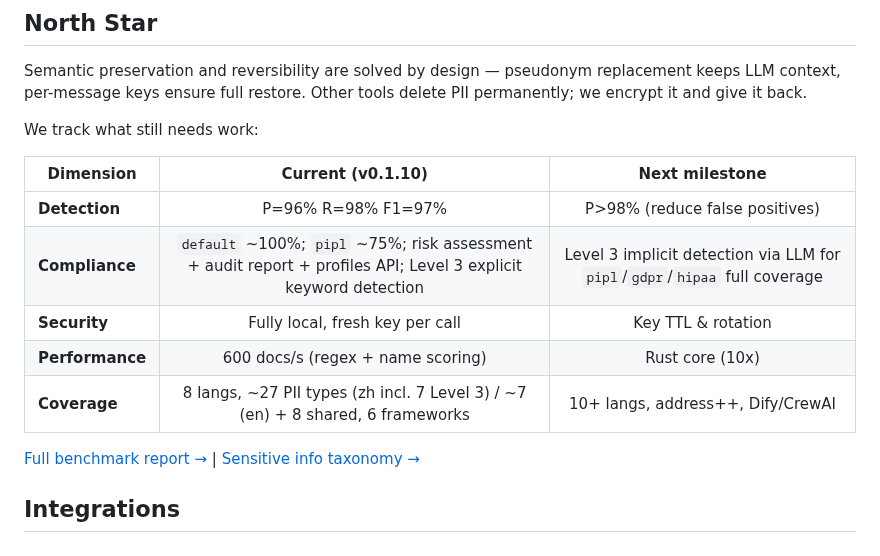
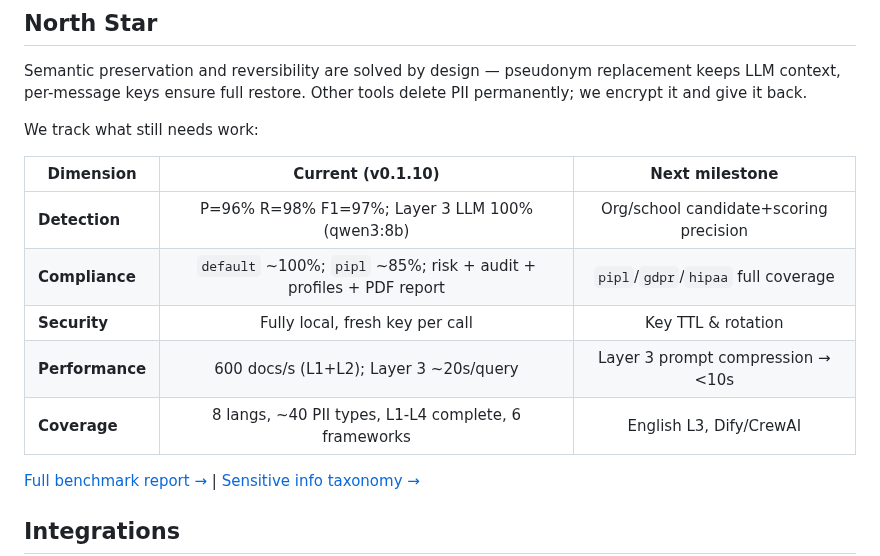
Before and after one commit to wan9yu/argus-redact, a Markdown page: README.md, the part around the change. GitHub-like rendering.

Commit message:
docs: update README north star — Layer 3 100%, ~40 types, latency optimization roadmap

```diff
--- a/README.md
+++ b/README.md
@@ -73,11 +73,11 @@ We track what still needs work:
 
 | Dimension | Current (v0.1.10) | Next milestone |
 |-----------|:----------------:|:---:|
-| **Detection** | P=96% R=98% F1=97% | P>98% (reduce false positives) |
-| **Compliance** | `default` ~100%; `pipl` ~75%; risk assessment + audit report + profiles API; Level 3 explicit keyword detection | Level 3 implicit detection via LLM for `pipl`/`gdpr`/`hipaa` full coverage |
+| **Detection** | P=96% R=98% F1=97%; Layer 3 LLM 100% (qwen3:8b) | Org/school candidate+scoring precision |
+| **Compliance** | `default` ~100%; `pipl` ~85%; risk + audit + profiles + PDF report | `pipl`/`gdpr`/`hipaa` full coverage |
 | **Security** | Fully local, fresh key per call | Key TTL & rotation |
-| **Performance** | 600 docs/s (regex + name scoring) | Rust core (10x) |
-| **Coverage** | 8 langs, ~27 PII types (zh incl. 7 Level 3) / ~7 (en) + 8 shared, 6 frameworks | 10+ langs, address++, Dify/CrewAI |
+| **Performance** | 600 docs/s (L1+L2); Layer 3 ~20s/query | Layer 3 prompt compression → <10s |
+| **Coverage** | 8 langs, ~40 PII types, L1-L4 complete, 6 frameworks | English L3, Dify/CrewAI |
 
 [Full benchmark report →](docs/benchmark-report.md) | [Sensitive info taxonomy →](docs/sensitive-info.md)
 
```
